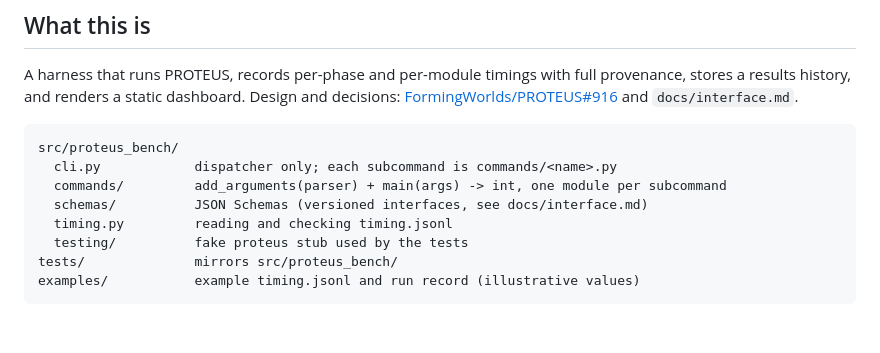
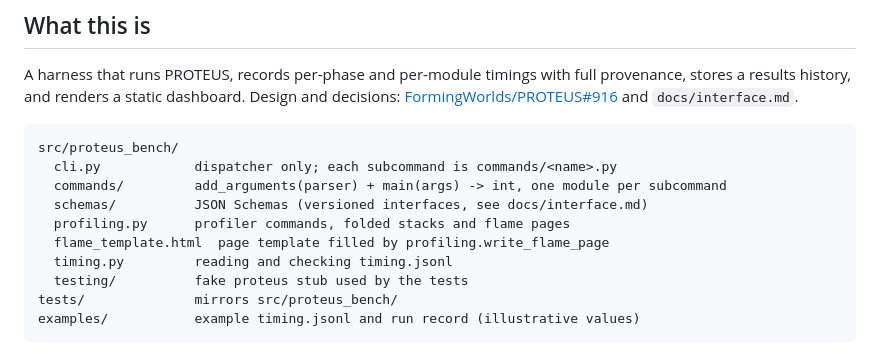
Before and after one commit to egpbos/proteus-bench, a Markdown page: AGENTS.md, the part around the change. GitHub-like rendering; blank space fills up the shorter version.

Commit message:
List the profiling module and flame template in the repository layout

```diff
--- a/AGENTS.md
+++ b/AGENTS.md
@@ -16,6 +16,8 @@ src/proteus_bench/
   cli.py            dispatcher only; each subcommand is commands/<name>.py
   commands/         add_arguments(parser) + main(args) -> int, one module per subcommand
   schemas/          JSON Schemas (versioned interfaces, see docs/interface.md)
+  profiling.py      profiler commands, folded stacks and flame pages
+  flame_template.html  page template filled by profiling.write_flame_page
   timing.py         reading and checking timing.jsonl
   testing/          fake proteus stub used by the tests
 tests/              mirrors src/proteus_bench/
```
